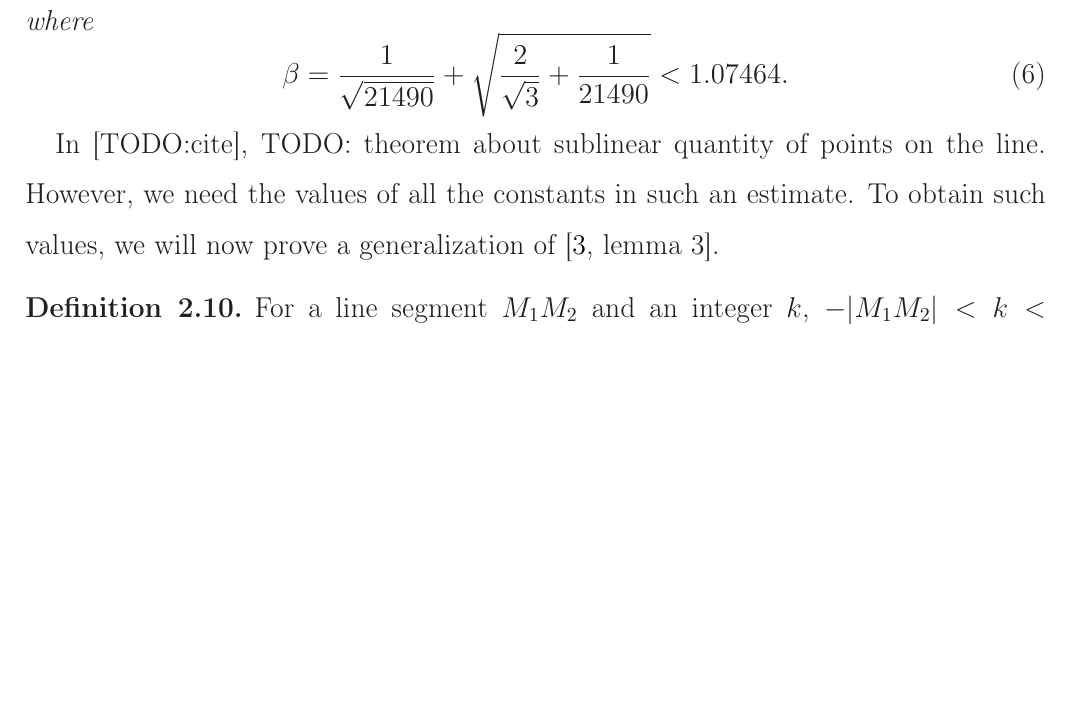
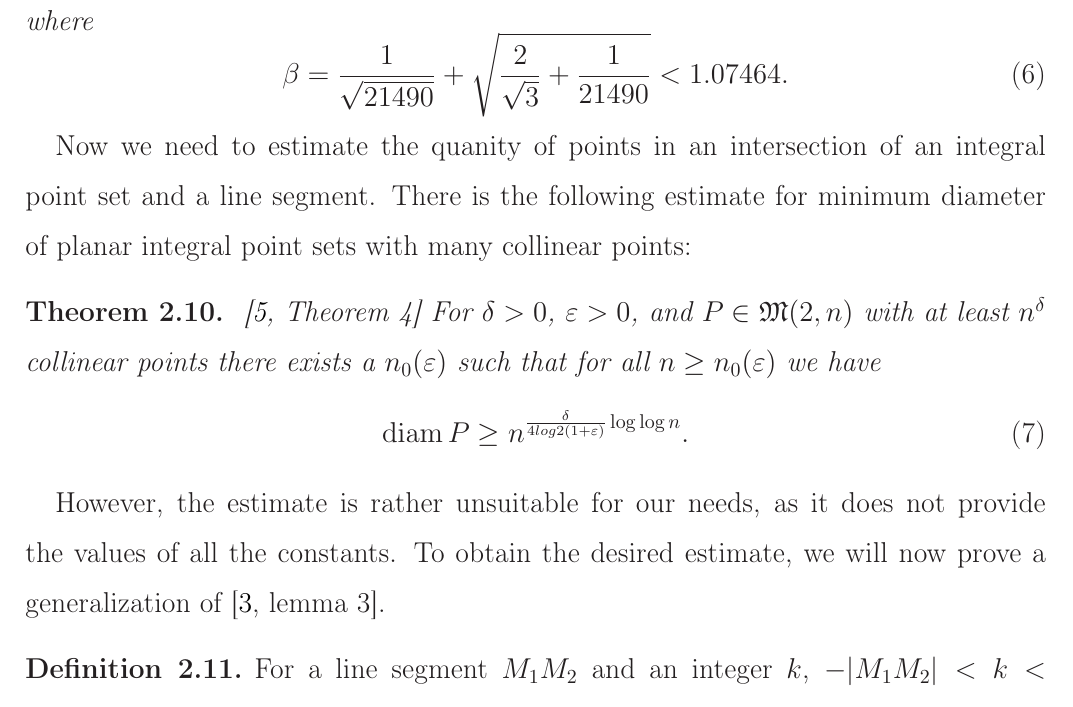
Before and after one commit to nickkolok/sct-statya, a LaTeX document (pps-linear-bound/pps-linear-lower-bound.tex): part of page 4 of 14 before the commit and part of page 4 of 15 after it, cut so that both start at the same text, the shorter picture padded with empty space. Compiled offline with LaTeX, dvips and Ghostscript.

Commit message:
Kurz's estimate of the diameter for sets with many collinear points

```diff
--- a/pps-linear-bound/pps-linear-lower-bound.tex
+++ b/pps-linear-bound/pps-linear-lower-bound.tex
@@ -223,9 +223,20 @@ one can make the following
 	\end{equation}
 \end{observation}
 
-In [TODO:cite], TODO: theorem about sublinear quantity of points on the line.
-However, we need the values of all the constants in such an estimate.
-To obtain such values, we will now prove a generalization of~\cite[lemma 3]{our-vmmsh-2018}.
+Now we need to estimate the quanity of points in an intersection of an integral point set and a line segment.
+There is the following estimate for minimum diameter of planar integral point sets with many collinear points:
+\begin{theorem}~\cite[Theorem 4]{kurz2008minimum}
+	For $\delta > 0$, $\varepsilon > 0$, and $P\in\mathfrak{M}(2,n)$ with
+	at least $n^\delta$ collinear points there exists a $n_0 (\varepsilon)$
+	such that for all $n \geq n_0 (\varepsilon)$ we have
+	\begin{equation}
+		\operatorname{diam} P \geq n^{\frac{\delta}{4 log 2(1+\varepsilon)}\log \log n}
+		.
+	\end{equation}
+\end{theorem}
+However, the estimate is rather unsuitable for our needs,
+as it does not provide the values of all the constants.
+To obtain the desired estimate, we will now prove a generalization of~\cite[lemma 3]{our-vmmsh-2018}.
 
 \begin{definition}
 	For a line segment $M_1 M_2$ and an integer $k$, $-|M_1 M_2| < k < |M_1 M_2|$,
```
